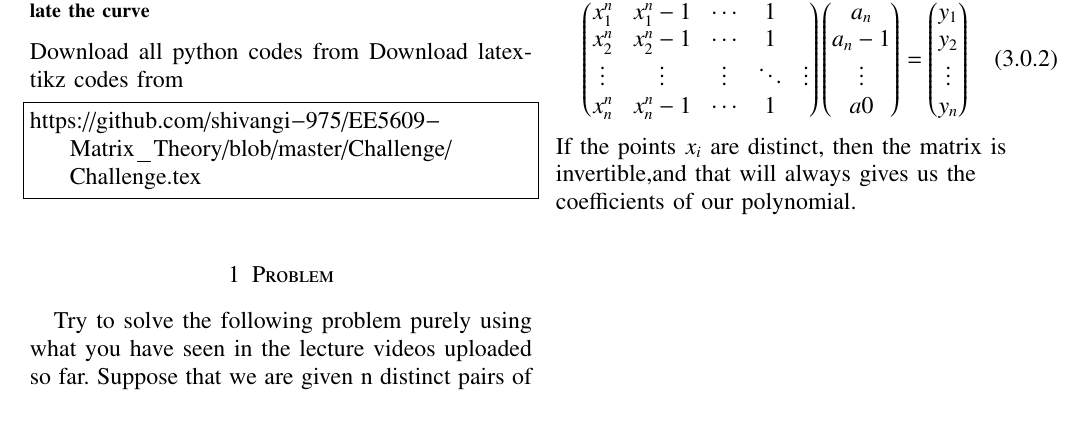
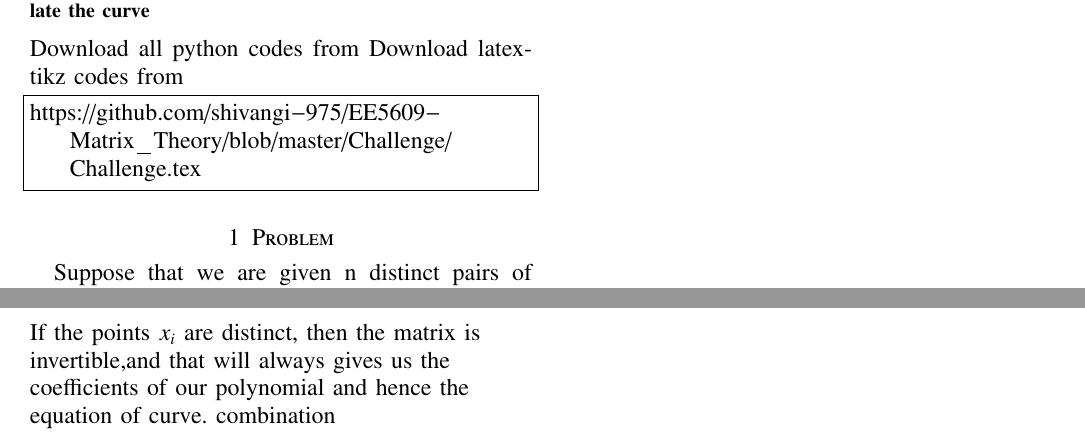
Before and after one commit to shivangi-975/EE5609-Matrix_Theory, a LaTeX paper (Challenge_Curve_Fitting/Challenge.tex): part of the page before the commit and two parts of the page after it, the two joined at a grey line, cut at the place of the change. Compiled offline with pdfLaTeX.

Commit message:
Update Challenge.tex

```diff
--- a/Challenge_Curve_Fitting/Challenge.tex
+++ b/Challenge_Curve_Fitting/Challenge.tex
@@ -253,6 +253,8 @@ https://github.com/shivangi-975/EE5609-Matrix_Theory/blob/master/Challenge/Chall
 \end{lstlisting}
 %
 \section{Problem}
-Try to solve the following problem purely using what you have seen in the lecture videos uploaded so far.
 Suppose that we are given n distinct pairs of points $(x_1,y_1),(x_2,y_2).....(x_n,y_n)$.How do you check whether all these points lie on a polynomial of degree at most m?
 Given n distinct pairs of points, is there always a polynomial of degree at most n−1 which passes through all these points?
+%
+%
+\section{Construction}
@@ -288,19 +285,3 @@ In matrix-vector form (the matrix is n + 1 × n + 1), the equation looks like:
-\myvec{x_1^n & x_1^n-1 &  \cdots & 1\\
-x_2^n & x_2^n-1 & \cdots & 1 \\
-\vdots & \vdots & \vdots & \ddots &\vdots \\
-x_n^n & x_n^n-1 &  \cdots &1}
-\myvec{a_n\\
-a_n-1\\
-\vdots\\
-a0}
-=
-\myvec{
-y_1\\
-y_2\\
-\vdots\\
-y_n
-}
-\end{align}
-If the points $x_i$ are distinct, then the matrix is invertible,and that will always  gives us  the coefficients of our polynomial.
+If the points $x_i$ are distinct, then the matrix is invertible,and that will always  gives us  the coefficients of our polynomial and hence the equation of curve. combination
 \end{flushleft}
 \end{document}
```
Also changed, not shown: Challenge_Curve_Fitting/Challenge.tex (21 more changed lines).
